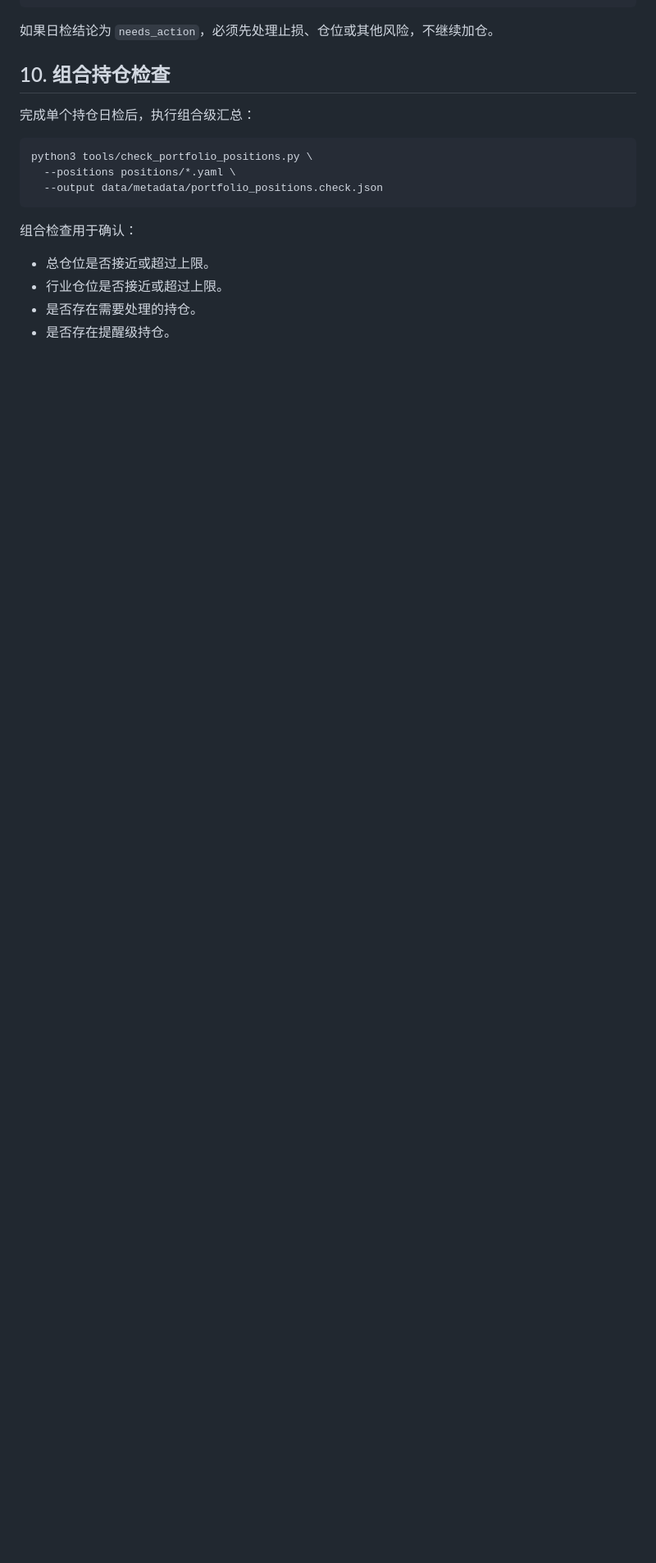
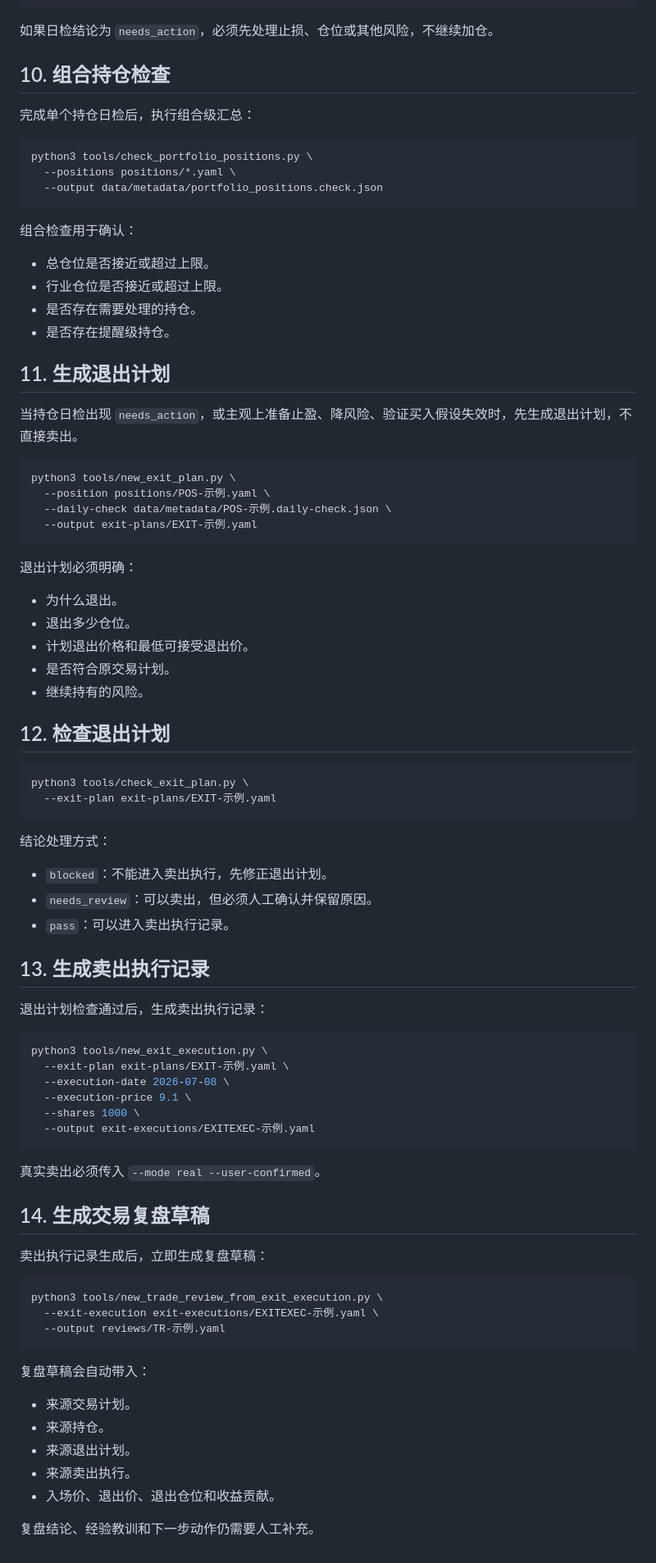
Before and after one commit to HoweryTech/stock, a Markdown page: docs/每日决策流程.md, the part around one of its changes. Shown at 82% size. Drawn GitHub-style; blank space fills up the shorter version.

Commit message:
docs: extend daily workflow through exits

````diff
--- a/docs/每日决策流程.md
+++ b/docs/每日决策流程.md
@@ -192,3 +192,70 @@ python3 tools/check_portfolio_positions.py \
 - 行业仓位是否接近或超过上限。
 - 是否存在需要处理的持仓。
 - 是否存在提醒级持仓。
+
+## 11. 生成退出计划
+
+当持仓日检出现 `needs_action`，或主观上准备止盈、降风险、验证买入假设失效时，先生成退出计划，不直接卖出。
+
+```bash
+python3 tools/new_exit_plan.py \
+  --position positions/POS-示例.yaml \
+  --daily-check data/metadata/POS-示例.daily-check.json \
+  --output exit-plans/EXIT-示例.yaml
+```
+
+退出计划必须明确：
+
+- 为什么退出。
+- 退出多少仓位。
+- 计划退出价格和最低可接受退出价。
+- 是否符合原交易计划。
+- 继续持有的风险。
+
+## 12. 检查退出计划
+
+```bash
+python3 tools/check_exit_plan.py \
+  --exit-plan exit-plans/EXIT-示例.yaml
+```
+
+结论处理方式：
+
+- `blocked`：不能进入卖出执行，先修正退出计划。
+- `needs_review`：可以卖出，但必须人工确认并保留原因。
+- `pass`：可以进入卖出执行记录。
+
+## 13. 生成卖出执行记录
+
+退出计划检查通过后，生成卖出执行记录：
+
+```bash
+python3 tools/new_exit_execution.py \
+  --exit-plan exit-plans/EXIT-示例.yaml \
+  --execution-date 2026-07-08 \
+  --execution-price 9.1 \
+  --shares 1000 \
+  --output exit-executions/EXITEXEC-示例.yaml
+```
+
+真实卖出必须传入 `--mode real --user-confirmed`。
+
+## 14. 生成交易复盘草稿
+
+卖出执行记录生成后，立即生成复盘草稿：
+
+```bash
+python3 tools/new_trade_review_from_exit_execution.py \
+  --exit-execution exit-executions/EXITEXEC-示例.yaml \
+  --output reviews/TR-示例.yaml
+```
+
+复盘草稿会自动带入：
+
+- 来源交易计划。
+- 来源持仓。
+- 来源退出计划。
+- 来源卖出执行。
+- 入场价、退出价、退出仓位和收益贡献。
+
+复盘结论、经验教训和下一步动作仍需要人工补充。
````
Also changed, not shown: other parts of docs/每日决策流程.md (+1 -1 lines).
